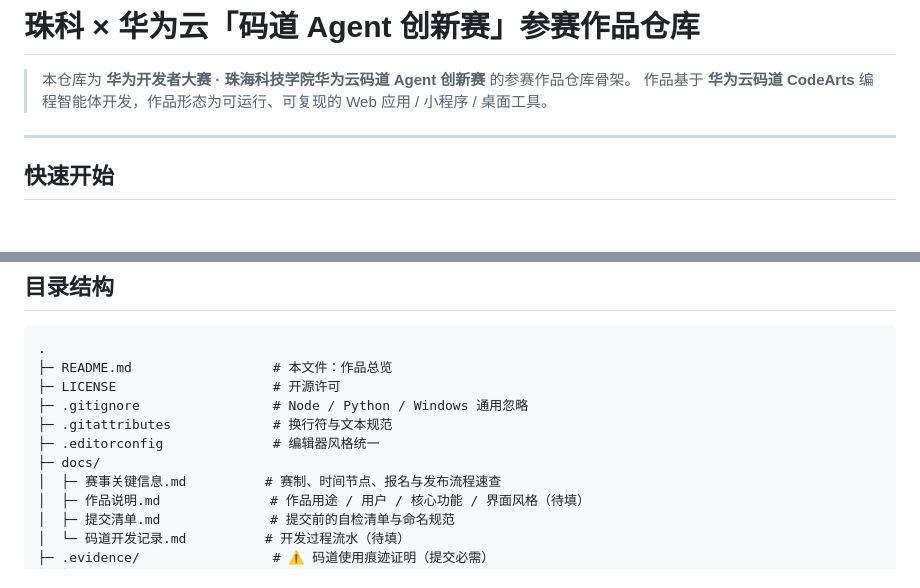
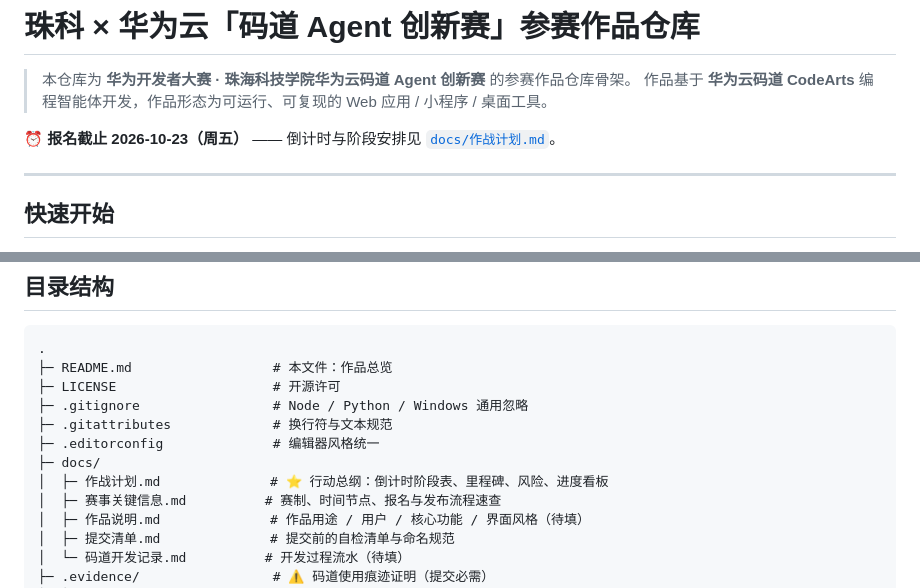
Before and after one commit to ARRC6H6/zcst-huawei-agent-2026, a Markdown page: README.md, 2 parts joined by grey strips. GitHub-like rendering; blank space fills up the shorter version.

Commit message:
docs: 新增作战计划（倒计时阶段表/里程碑/风险/进度看板）；fix: push.ps1 仓库路径与编码

```diff
--- a/README.md
+++ b/README.md
@@ -2,6 +2,8 @@
 
 > 本仓库为 **华为开发者大赛 · 珠海科技学院华为云码道 Agent 创新赛** 的参赛作品仓库骨架。
 > 作品基于 **华为云码道 CodeArts** 编程智能体开发，作品形态为可运行、可复现的 Web 应用 / 小程序 / 桌面工具。
+
+**⏰ 报名截止 2026-10-23（周五）** —— 倒计时与阶段安排见 [`docs/作战计划.md`](docs/作战计划.md)。
 
 ---
 
@@ -30,6 +32,7 @@ cd <仓库目录>
 ├─ .gitattributes             # 换行符与文本规范
 ├─ .editorconfig              # 编辑器风格统一
 ├─ docs/
+│  ├─ 作战计划.md              # ⭐ 行动总纲：倒计时阶段表、里程碑、风险、进度看板
 │  ├─ 赛事关键信息.md          # 赛制、时间节点、报名与发布流程速查
 │  ├─ 作品说明.md              # 作品用途 / 用户 / 核心功能 / 界面风格（待填）
 │  ├─ 提交清单.md              # 提交前的自检清单与命名规范
```
Also changed, not shown: docs/作战计划.md (added, +163 -0 lines).
